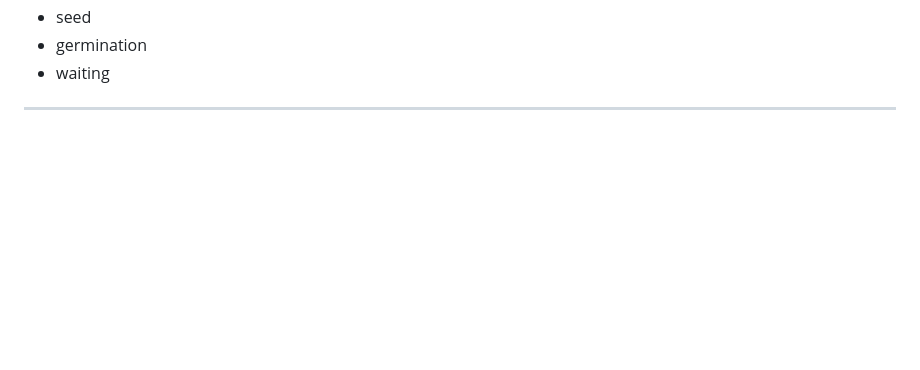
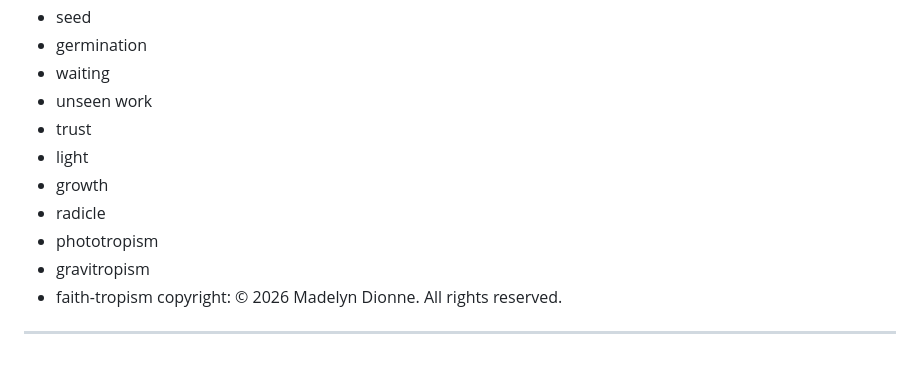
Before and after one commit to madelyndionne/madelyn-dionne-library, a Markdown page: content/songs/2026-08-30-the-seed.md, the part around the change. GitHub-like rendering; blank space fills up the shorter version.

Commit message:
Update content/songs/2026-08-30-the-seed.md (via Pages CMS)

```diff
--- a/content/songs/2026-08-30-the-seed.md
+++ b/content/songs/2026-08-30-the-seed.md
@@ -255,4 +255,13 @@ tags:
   - seed
   - germination
   - waiting
+  - unseen work
+  - trust
+  - light
+  - growth
+  - radicle
+  - phototropism
+  - gravitropism
+  - faith-tropism
+copyright: © 2026 Madelyn Dionne. All rights reserved.
 ---
```
